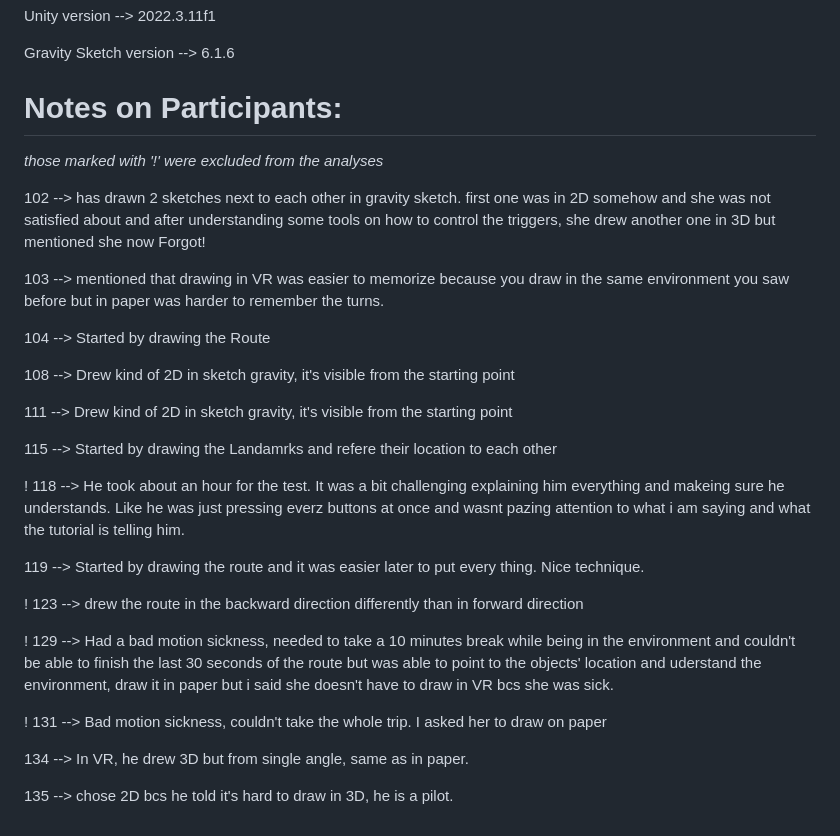
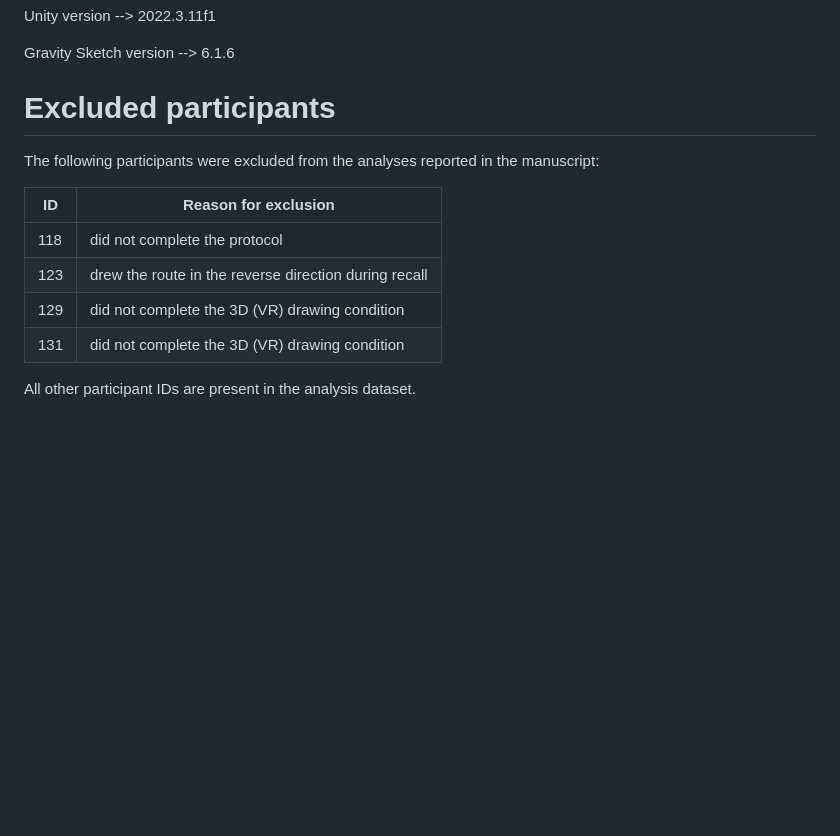
Before and after one commit to kubakrukar/3dsmpaper, a Markdown page: raw_data/exp2/README-raw_data-exp2.md, the part around the change. Drawn GitHub-style; blank space fills up the shorter version.

Commit message:
Rewrite exp2 participant notes as neutral exclusion table

```diff
--- a/raw_data/exp2/README-raw_data-exp2.md
+++ b/raw_data/exp2/README-raw_data-exp2.md
@@ -65,32 +65,15 @@ Unity version --> 2022.3.11f1
 Gravity Sketch version --> 6.1.6
 
 
-# Notes on Participants:
+# Excluded participants
 
-*those marked with '!' were excluded from the analyses*
+The following participants were excluded from the analyses reported in the manuscript:
 
-102 --> has drawn 2 sketches next to each other in gravity sketch. first one was in 2D somehow and she was not satisfied about and after understanding some tools on how to control the triggers, she drew another one in 3D but mentioned she now Forgot!
+| ID  | Reason for exclusion                                                          |
+|-----|-------------------------------------------------------------------------------|
+| 118 | did not complete the protocol                                                 |
+| 123 | drew the route in the reverse direction during recall                         |
+| 129 | did not complete the 3D (VR) drawing condition                                |
+| 131 | did not complete the 3D (VR) drawing condition                                |
 
-103 --> mentioned that drawing in VR was easier to memorize because you draw in the same environment you saw before but in paper was harder to remember the turns.
-
-104 --> Started by drawing the Route
-
-108 --> Drew kind of 2D in sketch gravity, it's visible from the starting point
-
-111 --> Drew kind of 2D in sketch gravity, it's visible from the starting point
-
-115 --> Started by drawing the Landamrks and refere their location to each other
-
-! 118 --> He took about an hour for the test. It was a bit challenging explaining him everything and makeing sure he understands. Like he was just pressing everz buttons at once and wasnt pazing attention to what i am saying and what the tutorial is telling him.
-
-119 --> Started by drawing the route and it was easier later to put every thing. Nice technique.
-
-! 123 --> drew the route in the backward direction differently than in forward direction
-
-! 129 --> Had a bad motion sickness, needed to take a 10 minutes break while being in the environment and couldn't be able to finish the last 30 seconds of the route but was able to point to the objects' location and uderstand the environment, draw it in paper but i said she doesn't have to draw in VR bcs she was sick.
-
-! 131 --> Bad motion sickness, couldn't take the whole trip. I asked her to draw on paper
-
-134 --> In VR, he drew 3D but from single angle, same as in paper.
-
-135 --> chose 2D bcs he told it's hard to draw in 3D, he is a pilot.
+All other participant IDs are present in the analysis dataset.
```
